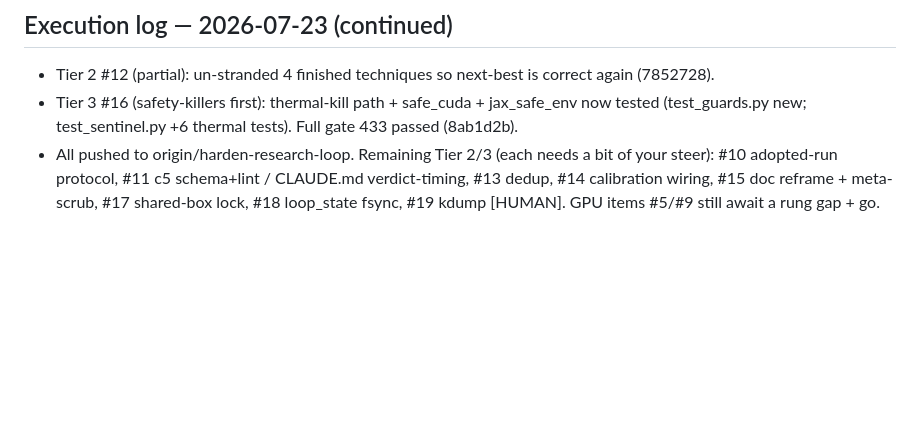
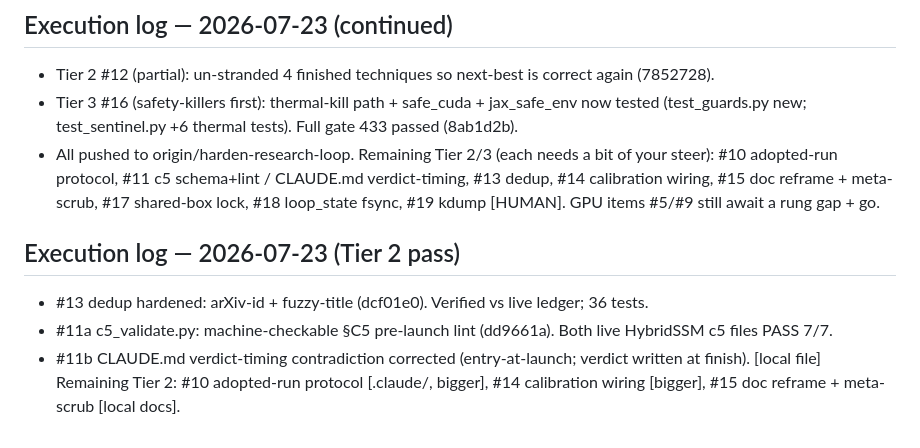
Before and after one commit to yashb98/BuildFromScratch, a Markdown page: research/LOOP_UPGRADE_PLAN_2026-07-22.md, the part around the change. Rendered like a GitHub page; blank space fills up the shorter version.

Commit message:
Plan log: Tier 2 dedup + c5 lint + CLAUDE.md fix (2026-07-23)
Co-Authored-By: Claude Opus 4.8 (1M context) <noreply@anthropic.com>

```diff
--- a/research/LOOP_UPGRADE_PLAN_2026-07-22.md
+++ b/research/LOOP_UPGRADE_PLAN_2026-07-22.md
@@ -79,3 +79,9 @@ GOVERNANCE TODO flagged, not decided unilaterally:
 Remaining Tier 2/3 (each needs a bit of your steer): #10 adopted-run protocol, #11 c5 schema+lint /
   CLAUDE.md verdict-timing, #13 dedup, #14 calibration wiring, #15 doc reframe + meta-scrub,
   #17 shared-box lock, #18 loop_state fsync, #19 kdump [HUMAN]. GPU items #5/#9 still await a rung gap + go.
+
+## Execution log — 2026-07-23 (Tier 2 pass)
+- #13 dedup hardened: arXiv-id + fuzzy-title (dcf01e0). Verified vs live ledger; 36 tests.
+- #11a c5_validate.py: machine-checkable §C5 pre-launch lint (dd9661a). Both live HybridSSM c5 files PASS 7/7.
+- #11b CLAUDE.md verdict-timing contradiction corrected (entry-at-launch; verdict written at finish). [local file]
+Remaining Tier 2: #10 adopted-run protocol [.claude/, bigger], #14 calibration wiring [bigger], #15 doc reframe + meta-scrub [local docs].
```
